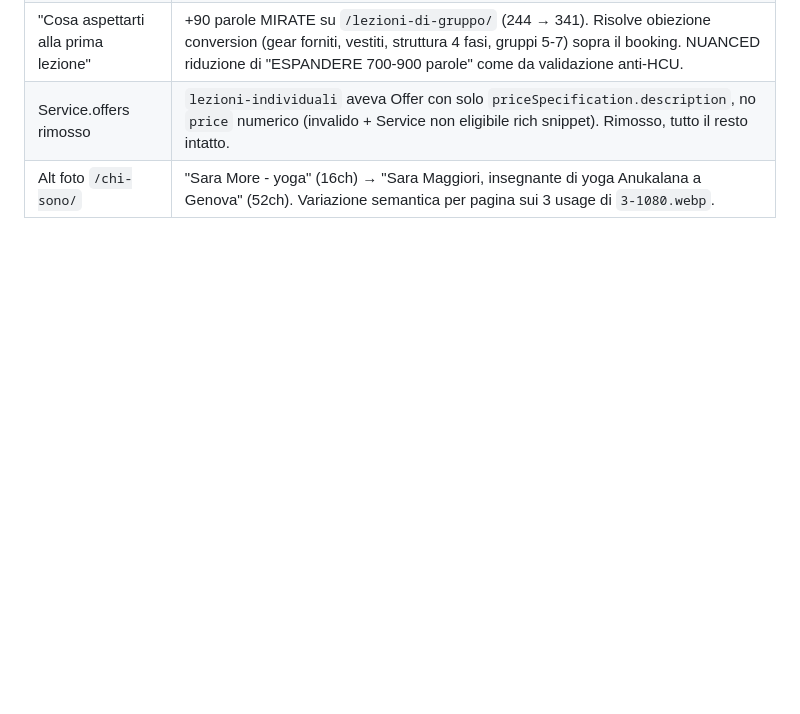
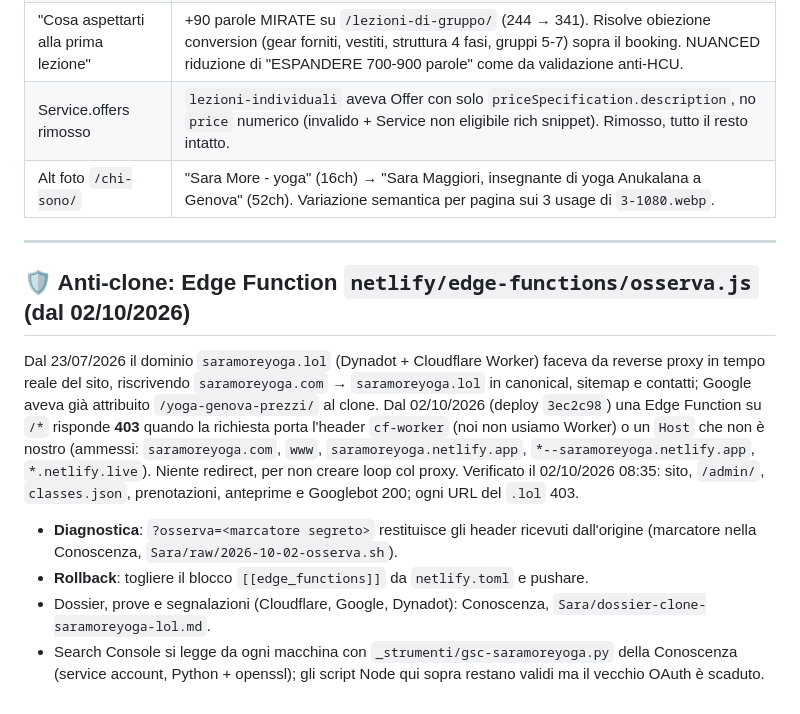
Before and after one commit to Giuserrr/saramore2026, a Markdown page: CLAUDE.md, the part around the change. Rendered like a GitHub page; blank space fills up the shorter version.

Commit message:
docs: sezione anti-clone e nota Search Console

```diff
--- a/CLAUDE.md
+++ b/CLAUDE.md
@@ -963,3 +963,14 @@ Tabella compressa per fase. Per dettagli sui singoli commit vedere `git log <has
 | "Cosa aspettarti alla prima lezione" | +90 parole MIRATE su `/lezioni-di-gruppo/` (244 → 341). Risolve obiezione conversion (gear forniti, vestiti, struttura 4 fasi, gruppi 5-7) sopra il booking. NUANCED riduzione di "ESPANDERE 700-900 parole" come da validazione anti-HCU. |
 | Service.offers rimosso | `lezioni-individuali` aveva Offer con solo `priceSpecification.description`, no `price` numerico (invalido + Service non eligibile rich snippet). Rimosso, tutto il resto intatto. |
 | Alt foto `/chi-sono/` | "Sara More - yoga" (16ch) → "Sara Maggiori, insegnante di yoga Anukalana a Genova" (52ch). Variazione semantica per pagina sui 3 usage di `3-1080.webp`. |
+
+---
+
+## 🛡️ Anti-clone: Edge Function `netlify/edge-functions/osserva.js` (dal 02/10/2026)
+
+Dal 23/07/2026 il dominio `saramoreyoga.lol` (Dynadot + Cloudflare Worker) faceva da reverse proxy in tempo reale del sito, riscrivendo `saramoreyoga.com` → `saramoreyoga.lol` in canonical, sitemap e contatti; Google aveva già attribuito `/yoga-genova-prezzi/` al clone. Dal 02/10/2026 (deploy `3ec2c98`) una Edge Function su `/*` risponde **403** quando la richiesta porta l'header `cf-worker` (noi non usiamo Worker) o un `Host` che non è nostro (ammessi: `saramoreyoga.com`, `www`, `saramoreyoga.netlify.app`, `*--saramoreyoga.netlify.app`, `*.netlify.live`). Niente redirect, per non creare loop col proxy. Verificato il 02/10/2026 08:35: sito, `/admin/`, `classes.json`, prenotazioni, anteprime e Googlebot 200; ogni URL del `.lol` 403.
+
+- **Diagnostica**: `?osserva=<marcatore segreto>` restituisce gli header ricevuti dall'origine (marcatore nella Conoscenza, `Sara/raw/2026-10-02-osserva.sh`).
+- **Rollback**: togliere il blocco `[[edge_functions]]` da `netlify.toml` e pushare.
+- Dossier, prove e segnalazioni (Cloudflare, Google, Dynadot): Conoscenza, `Sara/dossier-clone-saramoreyoga-lol.md`.
+- Search Console si legge da ogni macchina con `_strumenti/gsc-saramoreyoga.py` della Conoscenza (service account, Python + openssl); gli script Node qui sopra restano validi ma il vecchio OAuth è scaduto.
```
